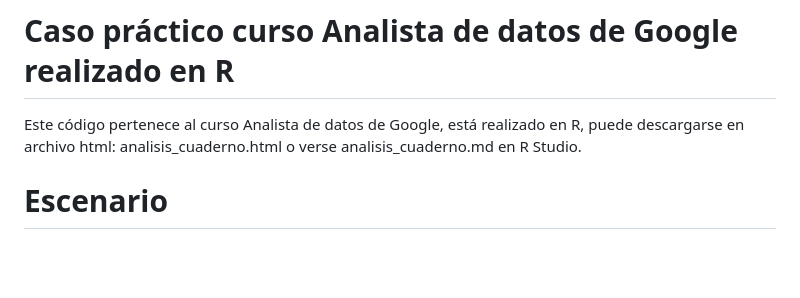
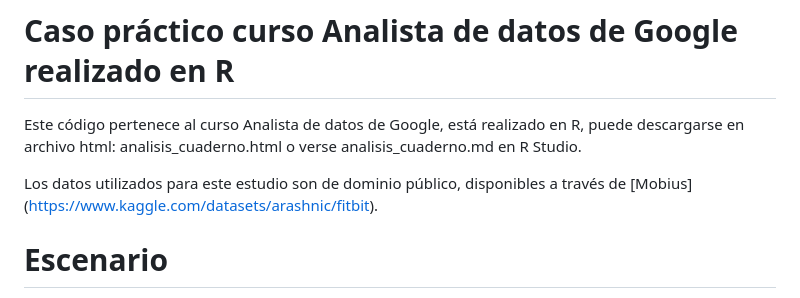
Before and after one commit to imorenoca/analisis_datos_bellabeat, a Markdown page: README.md, the part around the change. Drawn GitHub-style; blank space fills up the shorter version.

```diff
--- a/README.md
+++ b/README.md
@@ -1,6 +1,8 @@
 # Caso práctico curso Analista de datos de Google realizado en R
 
 Este código pertenece al curso Analista de datos de Google, está realizado en R, puede descargarse en archivo html: analisis_cuaderno.html o verse analisis_cuaderno.md en R Studio.
+
+Los datos utilizados para este estudio son de dominio público, disponibles a través de [Mobius] (https://www.kaggle.com/datasets/arashnic/fitbit).
 
 # Escenario
 
```
